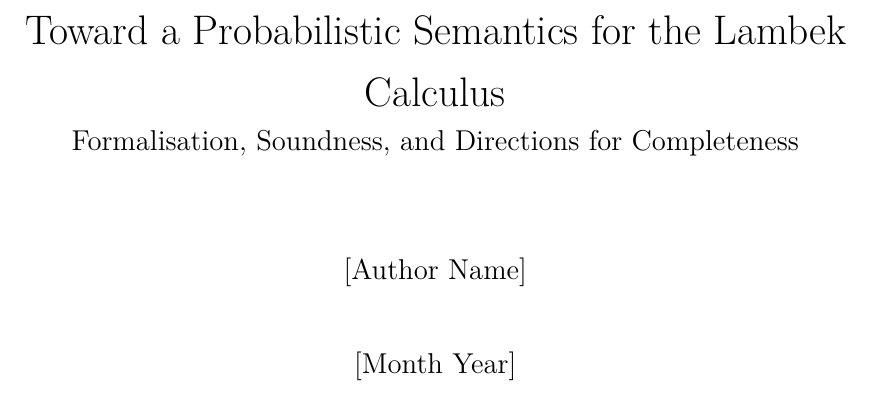
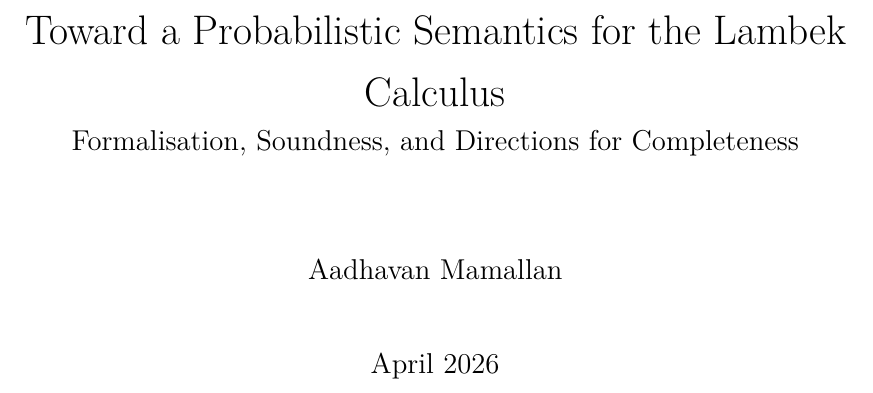
Before and after one commit to RD-44/ProbabilisticLambek, a LaTeX thesis (main.tex): part of page 1 of 24, cut so that both start at the same text. Compiled offline with pdfLaTeX.

Commit message:
put in author name, deleted sections folder

```diff
--- a/thesis.tex
+++ b/main.tex
@@ -44,8 +44,8 @@
 \newcommand{\Pow}{\mathcal{P}}
 
 \title{Toward a Probabilistic Semantics for the Lambek Calculus\\\large Formalisation, Soundness, and Directions for Completeness}
-\author{[Author Name]}
-\date{[Month Year]}
+\author{Aadhavan Mamallan}
+\date{April 2026}
 
 \begin{document}
 
```
